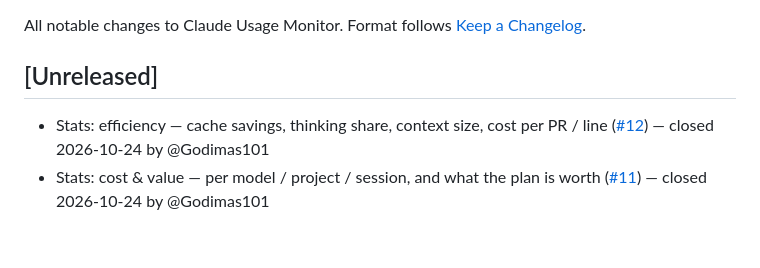
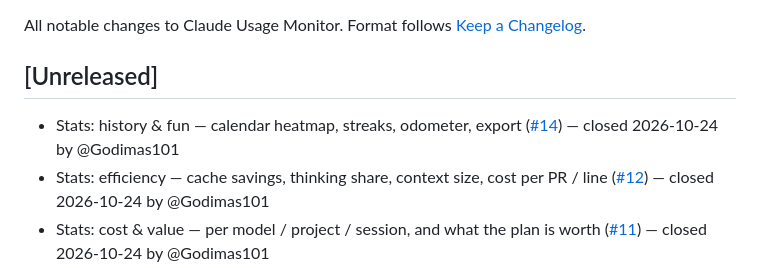
Before and after one commit to Godimas101/claude-usage-monitor, a Markdown page: CHANGELOG.md, the part around the change. GitHub-like rendering; blank space fills up the shorter version.

Commit message:
chore(changelog): entry for closed issue #14

```diff
--- a/CHANGELOG.md
+++ b/CHANGELOG.md
@@ -4,6 +4,7 @@ All notable changes to Claude Usage Monitor. Format follows [Keep a Changelog](h
 
 ## [Unreleased]
 
+- Stats: history & fun — calendar heatmap, streaks, odometer, export ([#14](https://github.com/Godimas101/claude-usage-monitor/issues/14)) — closed 2026-10-24 by @Godimas101
 - Stats: efficiency — cache savings, thinking share, context size, cost per PR / line ([#12](https://github.com/Godimas101/claude-usage-monitor/issues/12)) — closed 2026-10-24 by @Godimas101
 - Stats: cost & value — per model / project / session, and what the plan is worth ([#11](https://github.com/Godimas101/claude-usage-monitor/issues/11)) — closed 2026-10-24 by @Godimas101
 - Data: robustness pass — threading, settings persistence, offline paths, Win32 nits ([#10](https://github.com/Godimas101/claude-usage-monitor/issues/10)) — closed 2026-10-24 by @Godimas101
```
